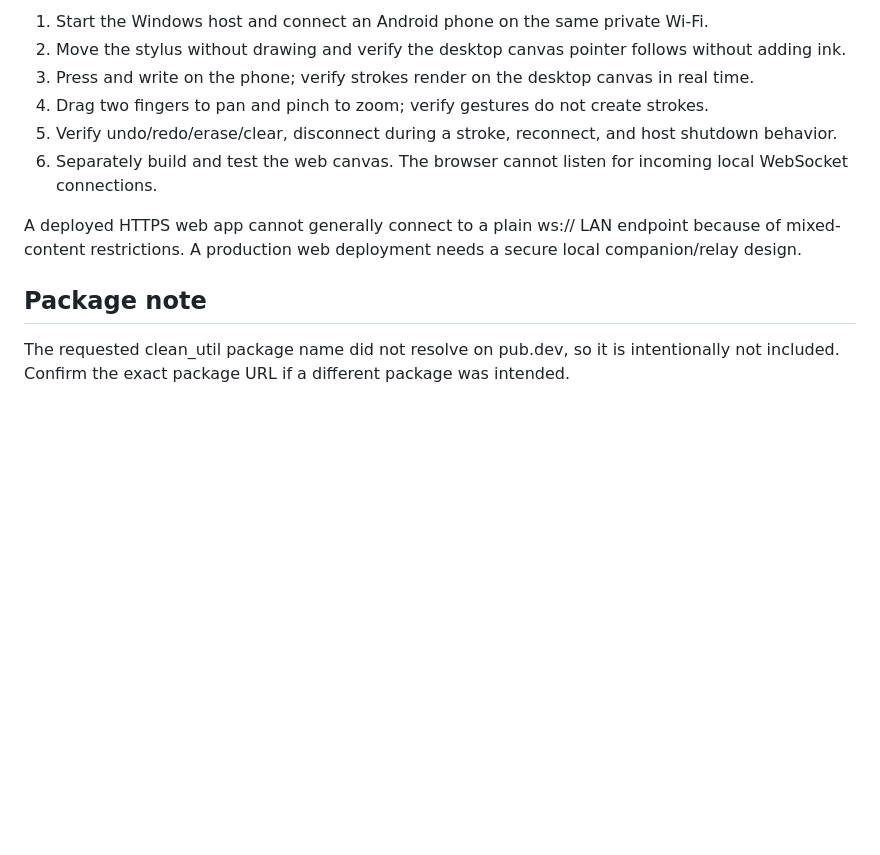
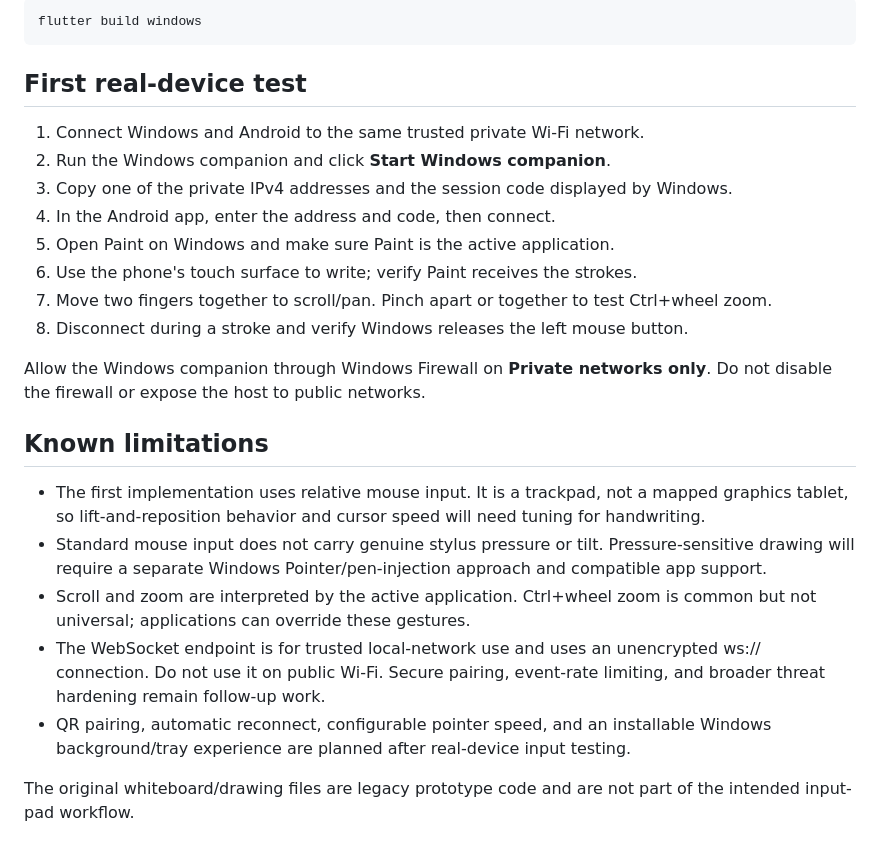
Before and after one commit to AlokKumarMaurya/corss_plateform_whiteboard, a Markdown page: README.md, the part around one of its changes. Drawn GitHub-style; blank space fills up the shorter version.

```diff
--- a/README.md
+++ b/README.md
@@ -55,13 +38,25 @@ Run these commands from the repository root:
 
-1. Start the Windows host and connect an Android phone on the same private Wi-Fi.
-2. Move the stylus without drawing and verify the desktop canvas pointer follows without adding ink.
-3. Press and write on the phone; verify strokes render on the desktop canvas in real time.
-4. Drag two fingers to pan and pinch to zoom; verify gestures do not create strokes.
-5. Verify undo/redo/erase/clear, disconnect during a stroke, reconnect, and host shutdown behavior.
-6. Separately build and test the web canvas. The browser cannot listen for incoming local WebSocket connections.
+    flutter build windows
 
-A deployed HTTPS web app cannot generally connect to a plain ws:// LAN endpoint because of mixed-content restrictions. A production web deployment needs a secure local companion/relay design.
+## First real-device test
 
-## Package note
+1. Connect Windows and Android to the same trusted private Wi-Fi network.
+2. Run the Windows companion and click **Start Windows companion**.
+3. Copy one of the private IPv4 addresses and the session code displayed by Windows.
+4. In the Android app, enter the address and code, then connect.
+5. Open Paint on Windows and make sure Paint is the active application.
+6. Use the phone's touch surface to write; verify Paint receives the strokes.
+7. Move two fingers together to scroll/pan. Pinch apart or together to test Ctrl+wheel zoom.
+8. Disconnect during a stroke and verify Windows releases the left mouse button.
 
-The requested clean_util package name did not resolve on pub.dev, so it is intentionally not included. Confirm the exact package URL if a different package was intended.
+Allow the Windows companion through Windows Firewall on **Private networks only**. Do not disable the firewall or expose the host to public networks.
+
+## Known limitations
+
+- The first implementation uses relative mouse input. It is a trackpad, not a mapped graphics tablet, so lift-and-reposition behavior and cursor speed will need tuning for handwriting.
+- Standard mouse input does not carry genuine stylus pressure or tilt. Pressure-sensitive drawing will require a separate Windows Pointer/pen-injection approach and compatible app support.
+- Scroll and zoom are interpreted by the active application. Ctrl+wheel zoom is common but not universal; applications can override these gestures.
+- The WebSocket endpoint is for trusted local-network use and uses an unencrypted ws:// connection. Do not use it on public Wi-Fi. Secure pairing, event-rate limiting, and broader threat hardening remain follow-up work.
+- QR pairing, automatic reconnect, configurable pointer speed, and an installable Windows background/tray experience are planned after real-device input testing.
+
+The original whiteboard/drawing files are legacy prototype code and are not part of the intended input-pad workflow.
```
Also changed, not shown: other parts of README.md (+19 -36 lines).
